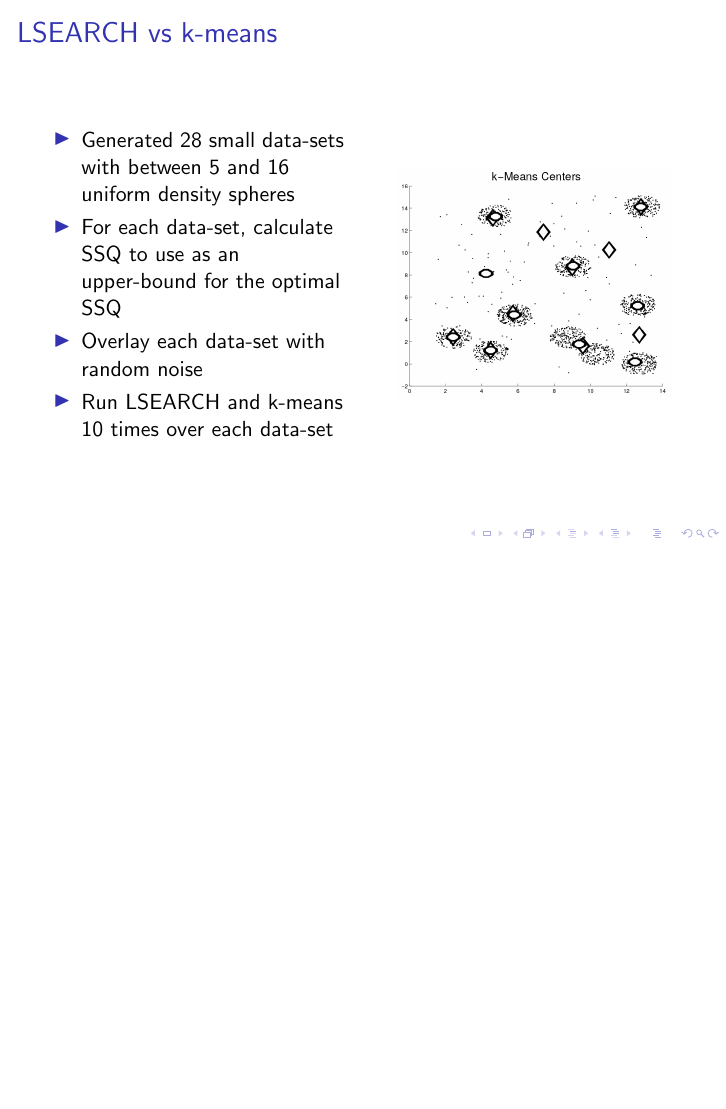
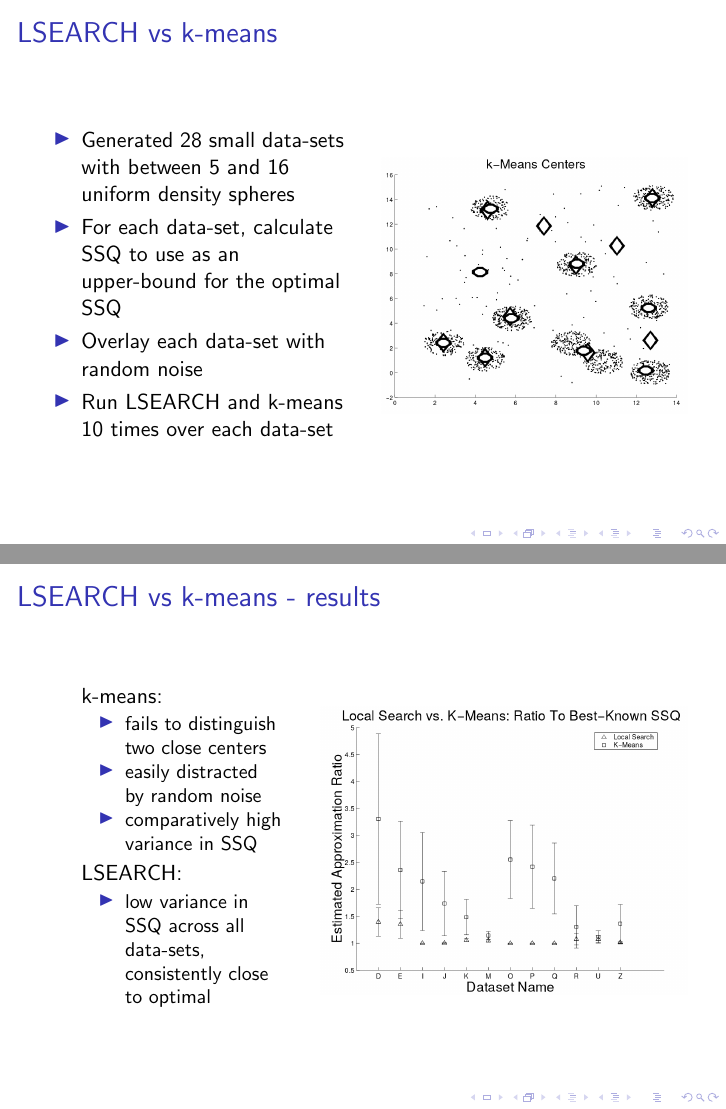
Before and after one commit to katlilly/411-online-clustering, LaTeX slides (presentation/nkl-online-clustering.tex): page 10 of 12 before the commit and pages 10 and 11 of 13 after it, the two joined at a grey line, the shorter picture padded with empty space. Compiled offline with pdfLaTeX.

Commit message:
LSEARCH vs k-means results

```diff
--- a/presentation/nkl-online-clustering.tex
+++ b/presentation/nkl-online-clustering.tex
@@ -167,9 +167,8 @@
 {
   \frametitle{LSEARCH vs k-means}
 
+  \begin{columns}
 
-
-  \begin{columns}
     \begin{column}{0.5\textwidth}
        \begin{itemize}
           \item{Generated 28 small data-sets with between 5 and 16 uniform density spheres}
@@ -178,14 +177,51 @@
           \item{Run LSEARCH and k-means 10 times over each data-set}
       \end{itemize}
     \end{column}
+
     \begin{column}{0.5\textwidth}
         \begin{center}
-         \includegraphics[width=0.9\textwidth]{figures/k-means_clusters.png}
+         \includegraphics[width=\textwidth]{figures/k-means_clusters.png}
         \end{center}
     \end{column}
+
   \end{columns}
+}
 
+\frame
+{
+  \frametitle{LSEARCH vs k-means - results}
+
+  \begin{columns}
+
+    \begin{column}{0.4\textwidth}
+    	  \begin{itemize}
+    	  	\item[]{k-means:
+    	  	  \begin{itemize}
+    	  	    \item{fails to distinguish two close centers}
+    	  	    \item{easily distracted by random noise}
+    	  	    \item{comparatively high variance in SSQ}
+    	  	  \end{itemize}
+    	  	}
+    	  	\item[]{LSEARCH:
+    	  	  \begin{itemize}
+    	  	    \item{low variance in SSQ across all data-sets, consistently close to optimal}
+    	  	  \end{itemize}
+    	  	}
+    	  \end{itemize}
+
+    \end{column}
+
+    \begin{column}{0.6\textwidth}
+        \begin{center}
+         \includegraphics[width=\textwidth]{figures/LSEARCH_vs_k-means.png}
+        \end{center}
+    \end{column}
+
+  \end{columns}
 }
+
+
+
 
 \frame
 {
```
Also changed, not shown: presentation/figures/LSEARCH_vs_k-means.png (added).
